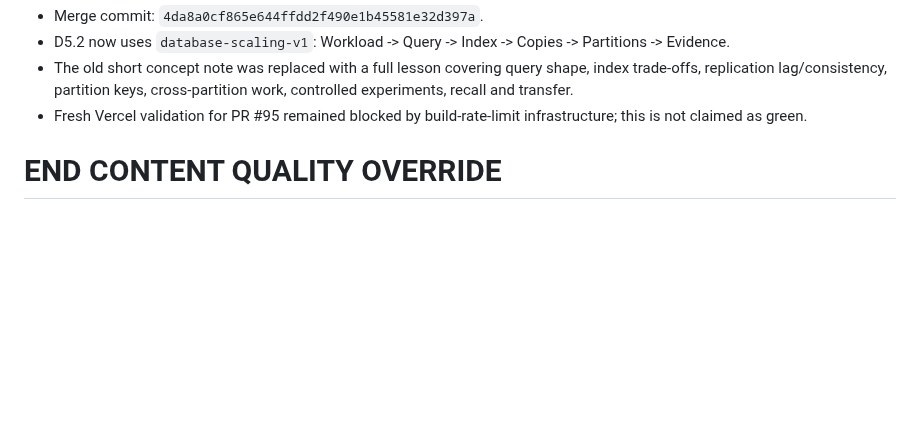
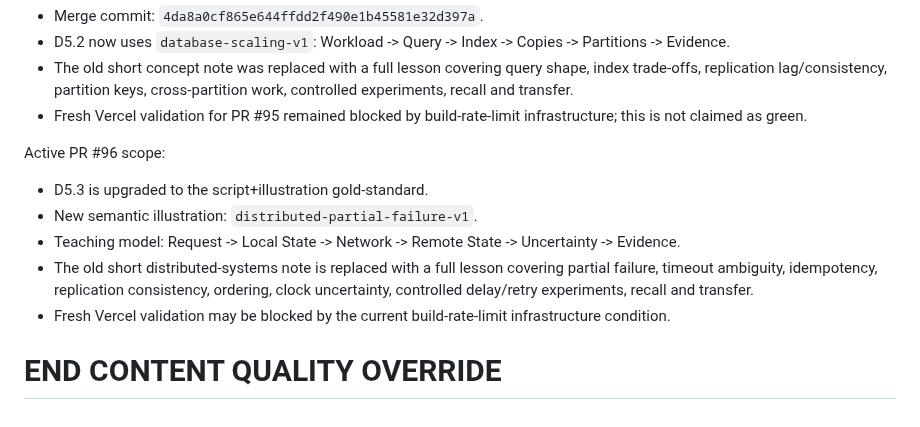
Before and after one commit to shennagyp-netizen/devops_programme, a Markdown page: docs/CONTINUATION_HANDOFF_CURRENT.md, the part around the change. Drawn GitHub-style; blank space fills up the shorter version.

Commit message:
docs: track D5.3 distributed-systems quality slice

```diff
--- a/docs/CONTINUATION_HANDOFF_CURRENT.md
+++ b/docs/CONTINUATION_HANDOFF_CURRENT.md
@@ -2010,5 +2010,13 @@ Merged PR #95:
 - The old short concept note was replaced with a full lesson covering query shape, index trade-offs, replication lag/consistency, partition keys, cross-partition work, controlled experiments, recall and transfer.
 - Fresh Vercel validation for PR #95 remained blocked by build-rate-limit infrastructure; this is not claimed as green.
 
+
+Active PR #96 scope:
+- D5.3 is upgraded to the script+illustration gold-standard.
+- New semantic illustration: `distributed-partial-failure-v1`.
+- Teaching model: Request -> Local State -> Network -> Remote State -> Uncertainty -> Evidence.
+- The old short distributed-systems note is replaced with a full lesson covering partial failure, timeout ambiguity, idempotency, replication consistency, ordering, clock uncertainty, controlled delay/retry experiments, recall and transfer.
+- Fresh Vercel validation may be blocked by the current build-rate-limit infrastructure condition.
+
 END CONTENT QUALITY OVERRIDE
 ============================================================
```
